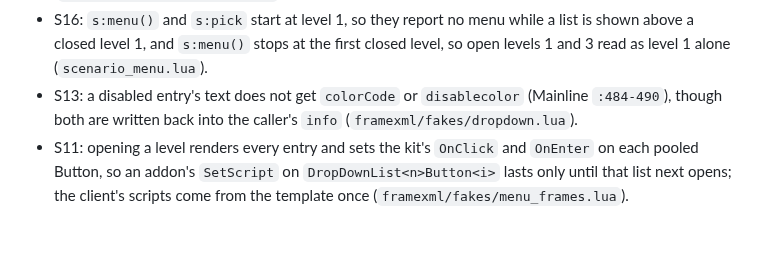
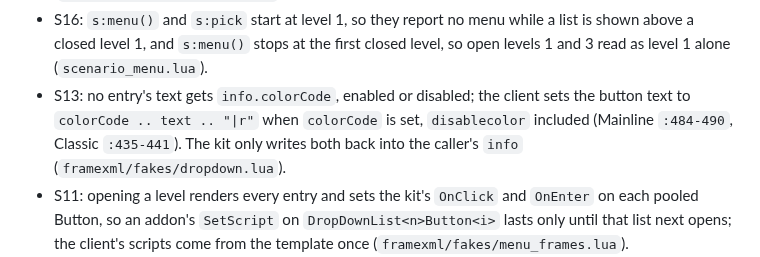
Before and after one commit to F0rty-Tw0/wow-testkit, a Markdown page: docs/client-sources.md, the part around the change. Drawn GitHub-style; blank space fills up the shorter version.

Commit message:
docs: 📝 say the kit applies colorCode to no dropdown entry
The S13 gap read as if only disabled entries lost their color. The kit
puts colorCode on no entry's text, enabled ones included, while the
client prefixes the button text whenever colorCode is set (Mainline
:484-490, Classic :435-441).

```diff
--- a/docs/client-sources.md
+++ b/docs/client-sources.md
@@ -26,8 +26,9 @@ The kit has these known gaps, which may not be the only ones:
   `:1065`/`:1004`, so a Toggle without one errors; the kit accepts a nil `button` (`framexml/fakes/dropdown.lua`).
 - S16: `s:menu()` and `s:pick` start at level 1, so they report no menu while a list is shown above a closed level 1,
   and `s:menu()` stops at the first closed level, so open levels 1 and 3 read as level 1 alone (`scenario_menu.lua`).
-- S13: a disabled entry's text does not get `colorCode` or `disablecolor` (Mainline `:484-490`), though both are
-  written back into the caller's `info` (`framexml/fakes/dropdown.lua`).
+- S13: no entry's text gets `info.colorCode`, enabled or disabled; the client sets the button text to
+  `colorCode .. text .. "|r"` when `colorCode` is set, `disablecolor` included (Mainline `:484-490`, Classic
+  `:435-441`). The kit only writes both back into the caller's `info` (`framexml/fakes/dropdown.lua`).
 - S11: opening a level renders every entry and sets the kit's `OnClick` and `OnEnter` on each pooled Button, so an
   addon's `SetScript` on `DropDownList<n>Button<i>` lasts only until that list next opens; the client's scripts come
   from the template once (`framexml/fakes/menu_frames.lua`).
```
